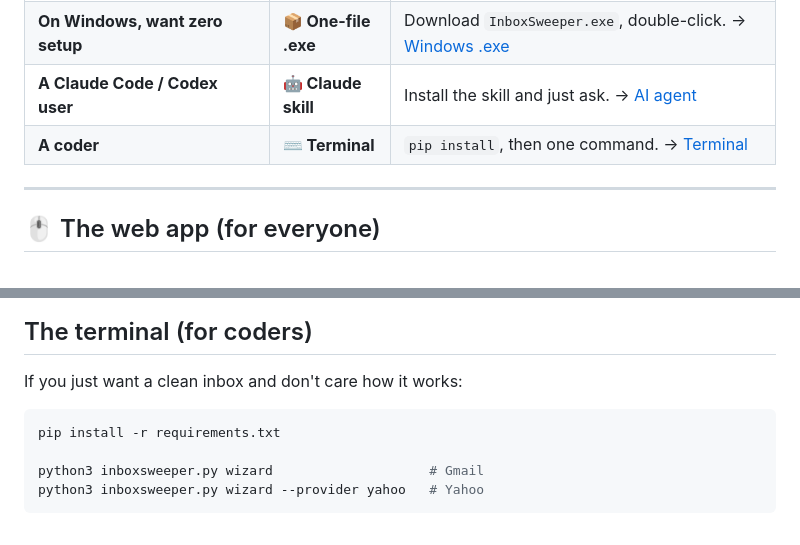
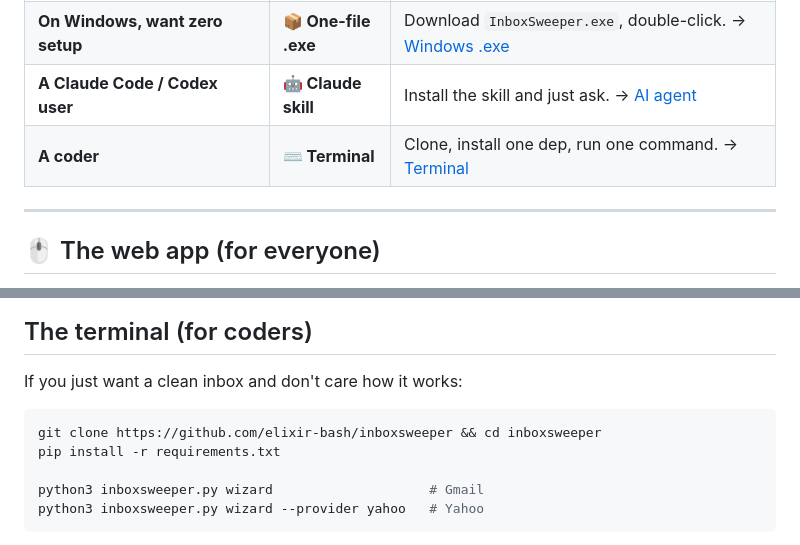
Before and after one commit to elixir-bash/inboxsweeper, a Markdown page: README.md, 2 parts joined by grey strips. Rendered like a GitHub page.

Commit message:
Terminal quickstart was missing the clone step
The block opened with `pip install -r requirements.txt`, which only works if
you're already inside the repo — the one path aimed at people who'd notice.
Also stopped the chooser table from advertising "pip install", which implies
a PyPI package that doesn't exist yet.

Co-Authored-By: Claude Opus 5 (1M context) <noreply@anthropic.com>

````diff
--- a/README.md
+++ b/README.md
@@ -89,7 +89,7 @@ Pick the one that fits you:
 | **Anyone** — no tech needed *(recommended)* | **🖱️ Web app** | Download the ZIP, double-click the launcher. Opens in your browser. → [Web app](#-the-web-app-for-everyone) |
 | **On Windows, want zero setup** | **📦 One-file .exe** | Download `InboxSweeper.exe`, double-click. → [Windows .exe](#-windows-exe-nothing-else-to-install) |
 | **A Claude Code / Codex user** | **🤖 Claude skill** | Install the skill and just ask. → [AI agent](#ai-coding-agents-claude-code-codex-jules-cursor) |
-| **A coder** | **⌨️ Terminal** | `pip install`, then one command. → [Terminal](#the-terminal-for-coders) |
+| **A coder** | **⌨️ Terminal** | Clone, install one dep, run one command. → [Terminal](#the-terminal-for-coders) |
 
 ---
 
@@ -189,6 +189,7 @@ This repo ships ready-made instructions so an AI coding agent can drive the tool
 If you just want a clean inbox and don't care how it works:
 
 ```bash
+git clone https://github.com/elixir-bash/inboxsweeper && cd inboxsweeper
 pip install -r requirements.txt
 
 python3 inboxsweeper.py wizard                    # Gmail
````
